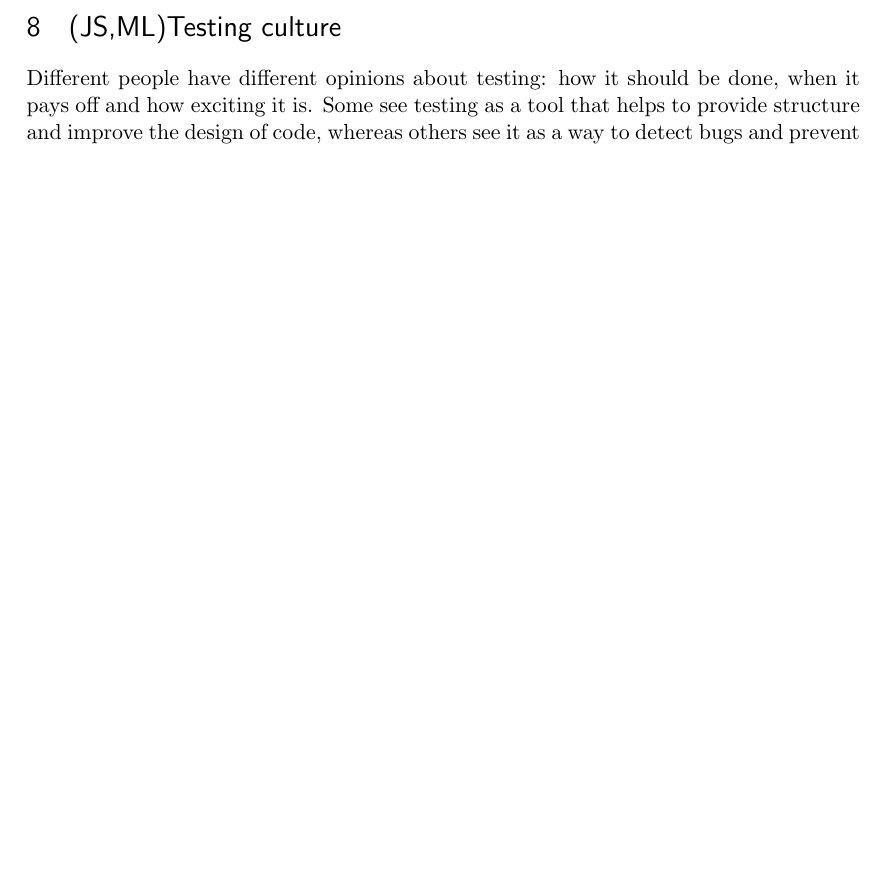
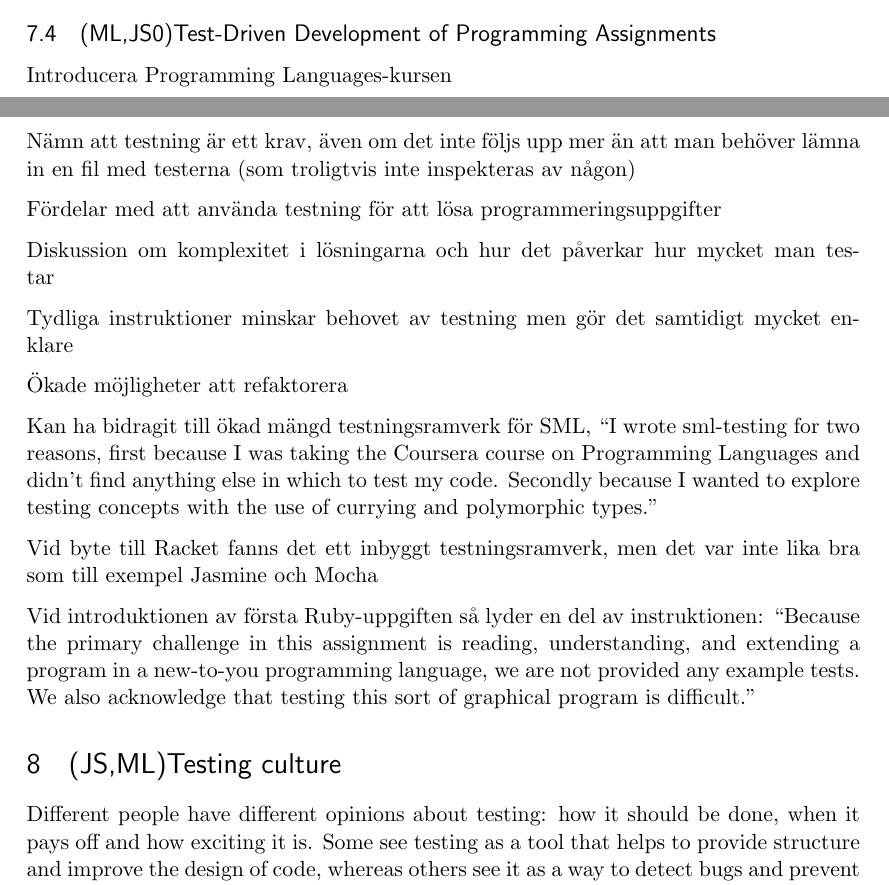
Before and after one commit to emilwall/exjobb, a LaTeX thesis (exjobb_thesis_emilwall.tex): part of page 47 of 59 before the commit and two parts of pages 46 and 47 of 60 after it, the two joined at a grey line, cut at the place of the change, the shorter picture padded with empty space. Compiled offline with pdfLaTeX.

```diff
--- a/exjobb_thesis_emilwall.tex
+++ b/exjobb_thesis_emilwall.tex
@@ -826,6 +826,28 @@
 
 setup/teardown/beforeEach/beforeAll/afterEach/afterAll-metoder heller inte lika viktiga (just pga att stubbning är en vanlig del av setup), men har fortfarande flera användningsområden
 
+\subsection{(ML,JS0)Test-Driven Development of Programming Assignments}
+\label{subsec:tddmooc}
+
+Introducera Programming Languages-kursen
+
+Nämn att testning är ett krav, även om det inte följs upp mer än att man behöver lämna in en fil med testerna (som troligtvis inte inspekteras av någon)
+
+Fördelar med att använda testning för att lösa programmeringsuppgifter
+
+Diskussion om komplexitet i lösningarna och hur det påverkar hur mycket man testar
+
+Tydliga instruktioner minskar behovet av testning men gör det samtidigt mycket enklare
+
+Ökade möjligheter att refaktorera
+
+Kan ha bidragit till ökad mängd testningsramverk för SML, ``I wrote sml-testing for two reasons, first because I was taking the Coursera course on Programming Languages and didn't find anything else in which to test my code. Secondly because I wanted to explore testing concepts with the use of currying and polymorphic types.''
+
+Vid byte till Racket fanns det ett inbyggt testningsramverk, men det var inte lika bra som till exempel Jasmine och Mocha
+
+Vid introduktionen av första Ruby-uppgiften så lyder en del av instruktionen: ``Because the primary challenge in this assignment is reading, understanding, and extending a program in a new-to-you programming language, we are not provided any example tests. We also acknowledge that testing this sort of graphical program is difficult.''
+
+
 \section{(JS,ML)Testing culture}
 \label{sec:testingculture}
 
```
Also changed, not shown: exjobb_thesis_emilwall.tex (2 more changed lines).
